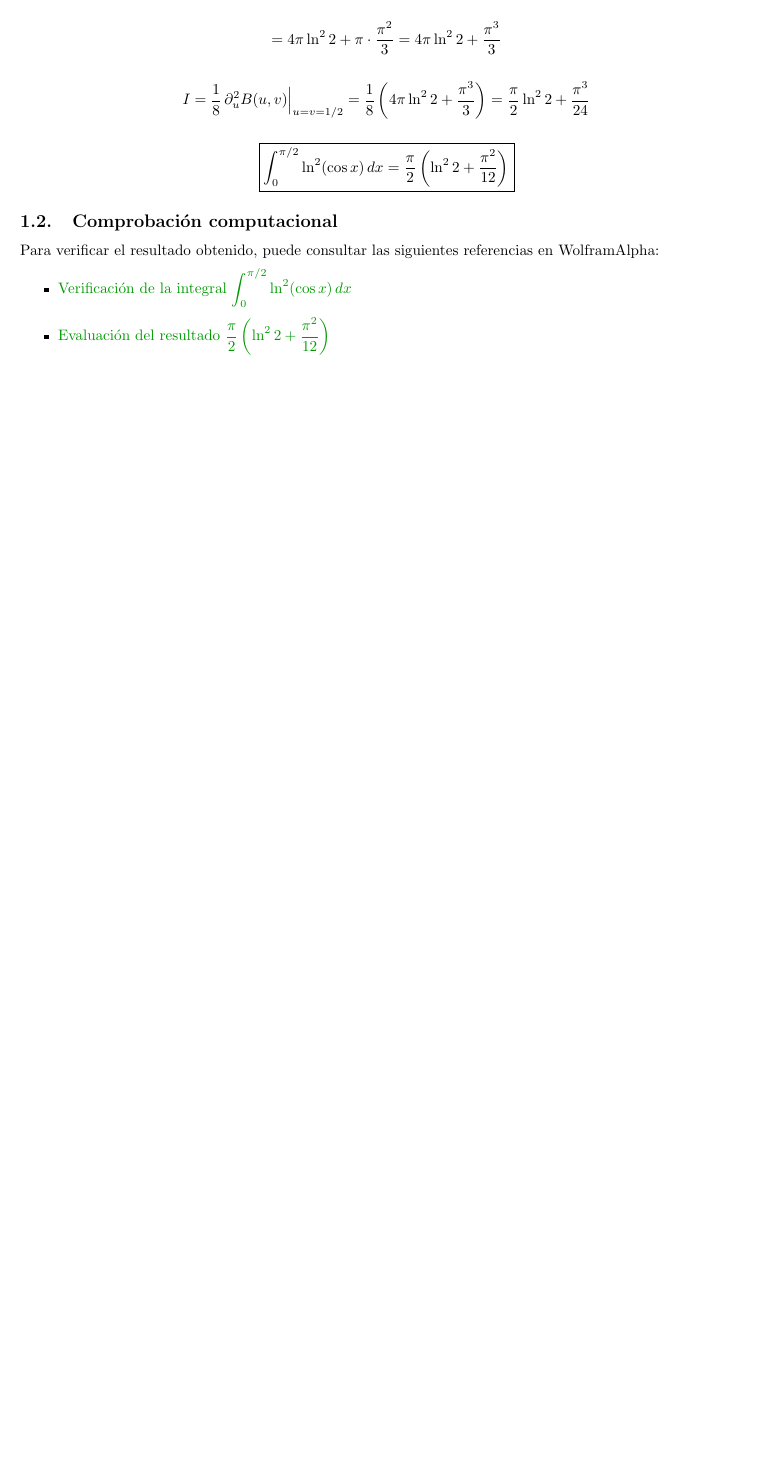
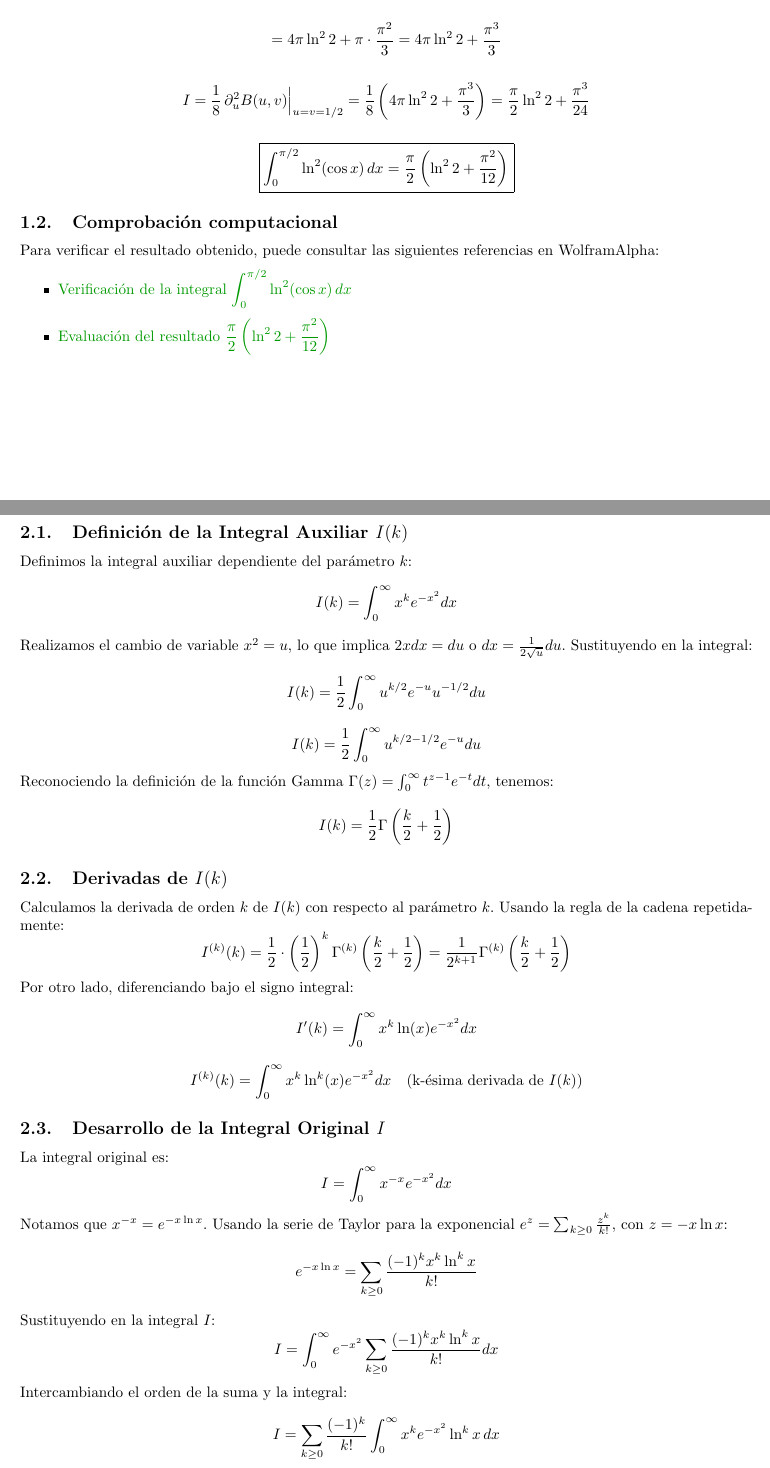
Before and after one commit to Daniel-534/EcuacionesDiferenciales, a LaTeX document (Integrales/Caso1.tex): part of page 3 of 3 before the commit and two parts of pages 3 and 4 of 5 after it, the two joined at a grey line, cut so that both start at the same text, the shorter picture padded with empty space. Compiled offline with pdfLaTeX.

Commit message:
Función gaussiana y función Gamma

```diff
--- a/Integrales/Caso1.tex
+++ b/Integrales/Caso1.tex
@@ -17,8 +17,8 @@
 
 % cabecera
 \pagestyle{fancy}
-\fancyhead[l]{Integral}
-\fancyhead[c]{Función Beta}
+\fancyhead[l]{Integrales}
+\fancyhead[c]{Vol1}
 \fancyhead[r]{\today}
 \fancyfoot[c]{\thepage}
 \renewcommand{\headrulewidth}{0.2pt} % linea horizontal
@@ -158,3 +158,30 @@ Para verificar el resultado obtenido, puede consultar las siguientes referencias
     \item \href{https://www.wolframalpha.com/input?i=Pi%2F2*%28Log%5B2%5D%5E2%2B%5Cpi%5E2%2F12%29}{Evaluación del resultado $\displaystyle\frac{\pi}{2}\left(\ln^2 2 + \frac{\pi^2}{12}\right)$}
 \end{itemize}
 
+\section{Cálculo de la Integral $I = \int_{0}^{\infty} x^{-x} e^{-x^2} dx$}
+
+\subsection{Definición de la Integral Auxiliar $I(k)$}
+Definimos la integral auxiliar dependiente del parámetro $k$:
+$$ I(k) = \int_{0}^{\infty} x^{k} e^{-x^2} dx $$
+Realizamos el cambio de variable $x^2 = u$, lo que implica $2x dx = du$ o $dx = \frac{1}{2\sqrt{u}} du$. Sustituyendo en la integral:
+$$ I(k) = \frac{1}{2} \int_{0}^{\infty} u^{k/2} e^{-u} u^{-1/2} du $$
+$$ I(k) = \frac{1}{2} \int_{0}^{\infty} u^{k/2 - 1/2} e^{-u} du $$
+Reconociendo la definición de la función Gamma $\Gamma(z) = \int_0^\infty t^{z-1} e^{-t} dt$, tenemos:
+$$ I(k) = \frac{1}{2} \Gamma\left(\frac{k}{2} + \frac{1}{2}\right) $$
+
+\subsection{Derivadas de $I(k)$}
+Calculamos la derivada de orden $k$ de $I(k)$ con respecto al parámetro $k$. Usando la regla de la cadena repetidamente:
+$$ I^{(k)}(k) = \frac{1}{2} \cdot \left(\frac{1}{2}\right)^k \Gamma^{(k)}\left(\frac{k}{2} + \frac{1}{2}\right) = \frac{1}{2^{k+1}} \Gamma^{(k)}\left(\frac{k}{2} + \frac{1}{2}\right) $$
+Por otro lado, diferenciando bajo el signo integral:
+$$ I'(k) = \int_{0}^{\infty} x^{k} \ln(x) e^{-x^2} dx $$
+$$ I^{(k)}(k) = \int_{0}^{\infty} x^{k} \ln^k(x) e^{-x^2} dx \quad (\text{k-ésima derivada de } I(k)) $$
+
+\subsection{Desarrollo de la Integral Original $I$}
+La integral original es:
+$$ I = \int_{0}^{\infty} x^{-x} e^{-x^2} dx $$
+Notamos que $x^{-x} = e^{-x \ln x}$. Usando la serie de Taylor para la exponencial $e^z = \sum_{k \ge 0} \frac{z^k}{k!}$, con $z = -x \ln x$:
+$$ e^{-x \ln x} = \sum_{k \ge 0} \frac{(-1)^k x^k \ln^k x}{k!} $$
+Sustituyendo en la integral $I$:
+$$ I = \int_{0}^{\infty} e^{-x^2} \sum_{k \ge 0} \frac{(-1)^k x^k \ln^k x}{k!} dx $$
+Intercambiando el orden de la suma y la integral:
+$$ I = \sum_{k \ge 0} \frac{(-1)^k}{k!} \int_{0}^{\infty} x^k e^{-x^2} \ln^k x \, dx $$
```
Also changed, not shown: Integrales/Caso1.pdf, Integrales/Caso1.tex (12 more changed lines).
